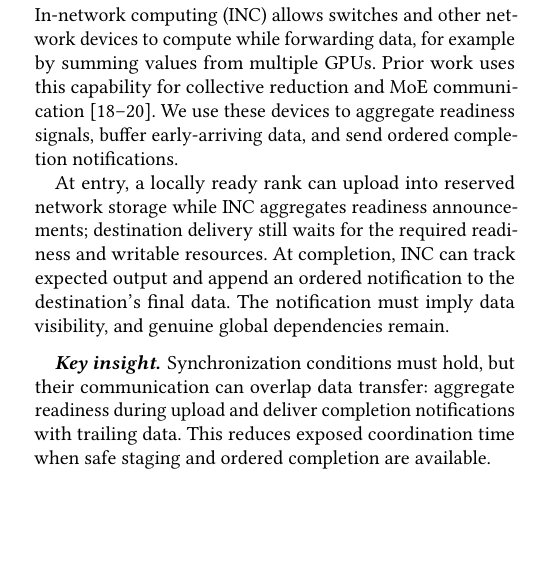
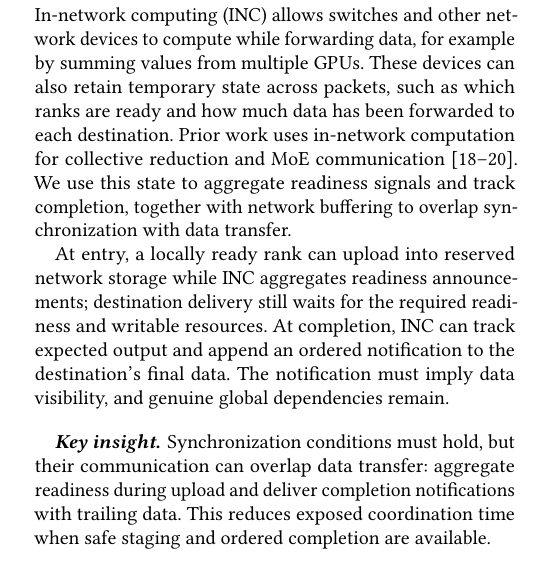
Before and after one commit to mkbk-with-circle/INC_Sync, a LaTeX paper (main.tex, which reads sections/02-background.tex): part of one column of page 2 of 9, cut so that both start at the same text, the shorter picture padded with empty space. Compiled offline with pdfLaTeX.

Commit message:
Explain temporary network state for synchronization

```diff
--- a/sections/02-background.tex
+++ b/sections/02-background.tex
@@ -19,7 +19,7 @@ At fixed EP size, fewer tokens reduce payload work while coordination still invo
 
 \subsection{Opportunities for In-Network Computing}
 \label{sec:incopportunity}
-In-network computing (INC) allows switches and other network devices to compute while forwarding data, for example by summing values from multiple GPUs. Prior work uses this capability for collective reduction and MoE communication~\cite{sharp,switchml,dysharp}. We use these devices to aggregate readiness signals, buffer early-arriving data, and send ordered completion notifications.
+In-network computing (INC) allows switches and other network devices to compute while forwarding data, for example by summing values from multiple GPUs. These devices can also retain temporary state across packets, such as which ranks are ready and how much data has been forwarded to each destination. Prior work uses in-network computation for collective reduction and MoE communication~\cite{sharp,switchml,dysharp}. We use this state to aggregate readiness signals and track completion, together with network buffering to overlap synchronization with data transfer.
 
 At entry, a locally ready rank can upload into reserved network storage while INC aggregates readiness announcements; destination delivery still waits for the required readiness and writable resources. At completion, INC can track expected output and append an ordered notification to the destination's final data. The notification must imply data visibility, and genuine global dependencies remain.
 
```
